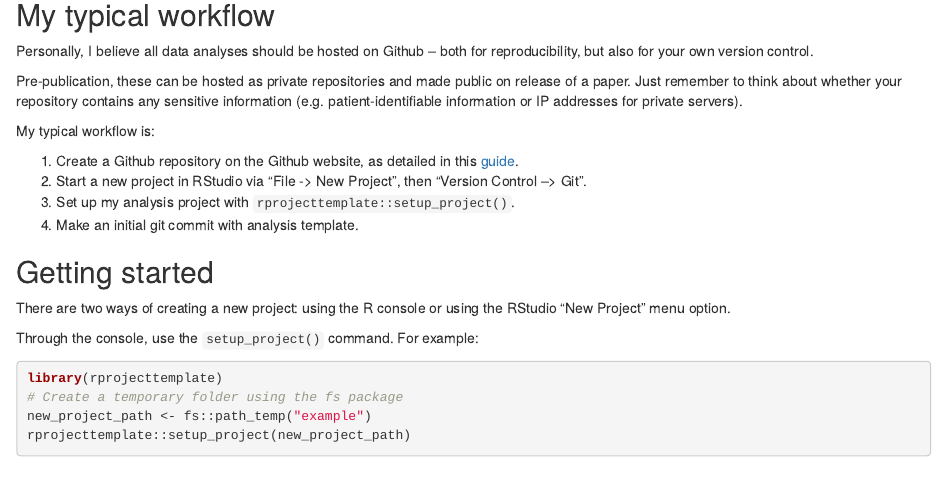
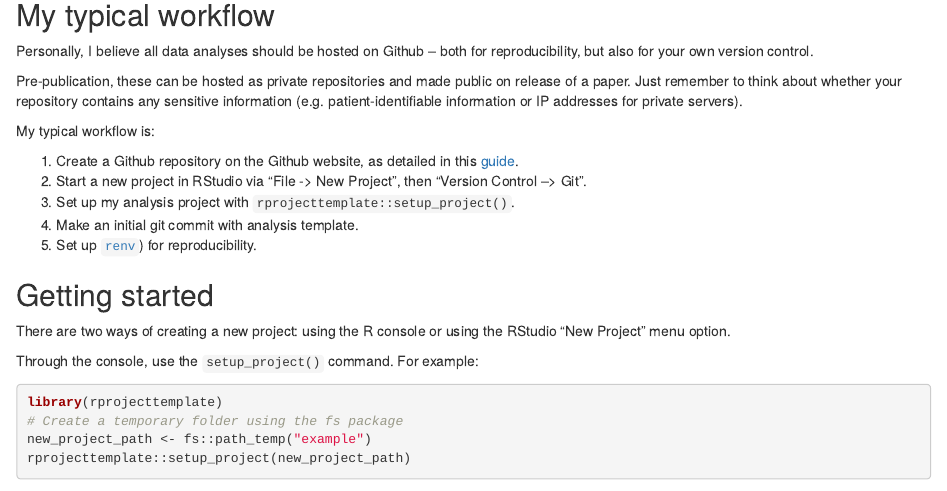
Before and after one commit to RHReynolds/rprojecttemplate, an R Markdown document (vignettes/rprojecttemplate.Rmd): the page in a window 1100 px wide, from 600 px down. Rendered offline with R 4.5, knitr and Pandoc, with nearby package versions; drawn as R Markdown's standard HTML page in place of the format the file asks for; some code elsewhere in the file could not run offline.

Commit message:
docs(readme): add renv

```diff
--- a/vignettes/rprojecttemplate.Rmd
+++ b/vignettes/rprojecttemplate.Rmd
@@ -62,6 +62,7 @@
 2. Start a new project in RStudio via "File -> New Project", then "Version Control --> Git".
 3. Set up my analysis project with `rprojecttemplate::setup_project()`.
 4. Make an initial git commit with analysis template.
+5. Set up [`renv`](https://rstudio.github.io/renv/articles/renv.html)) for reproducibility.
 
 ## Getting started
 
```
